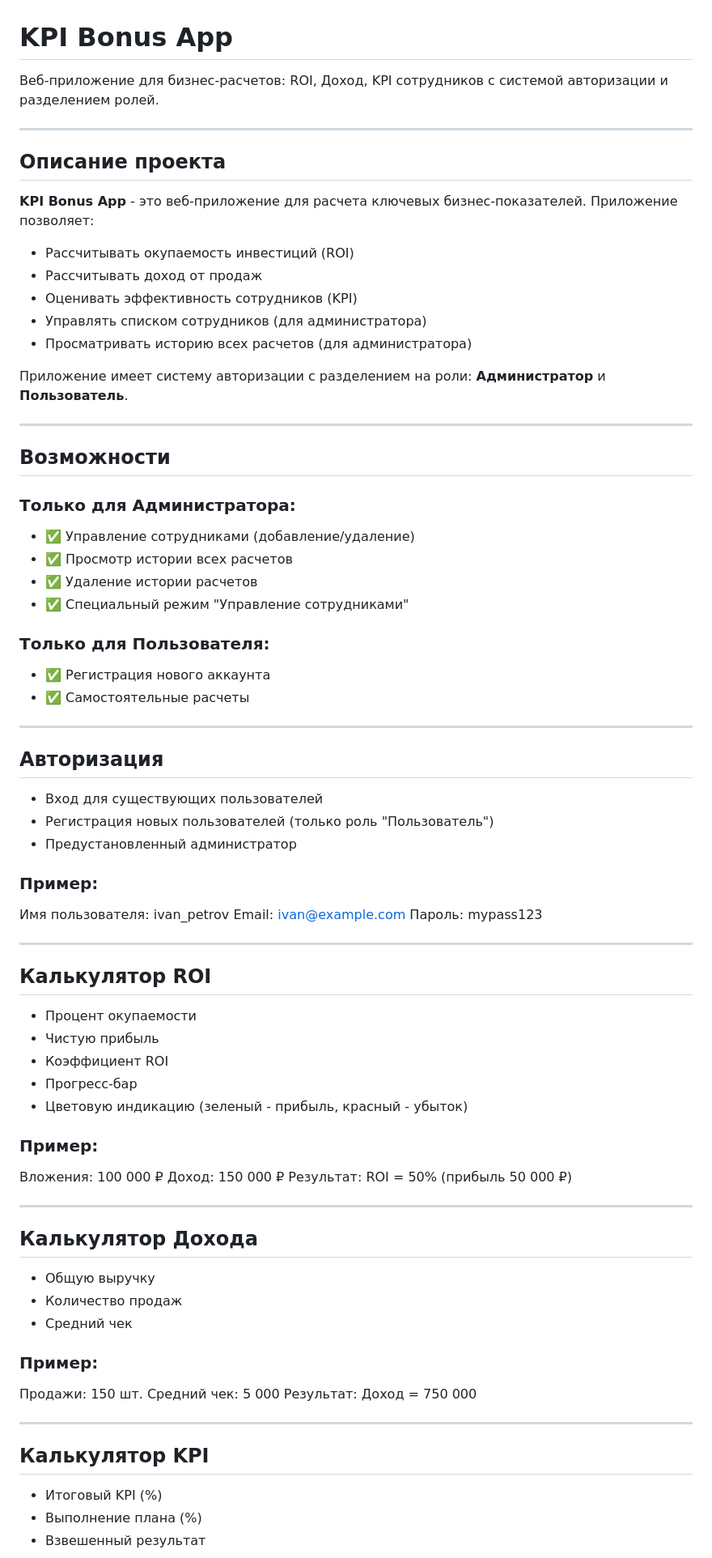
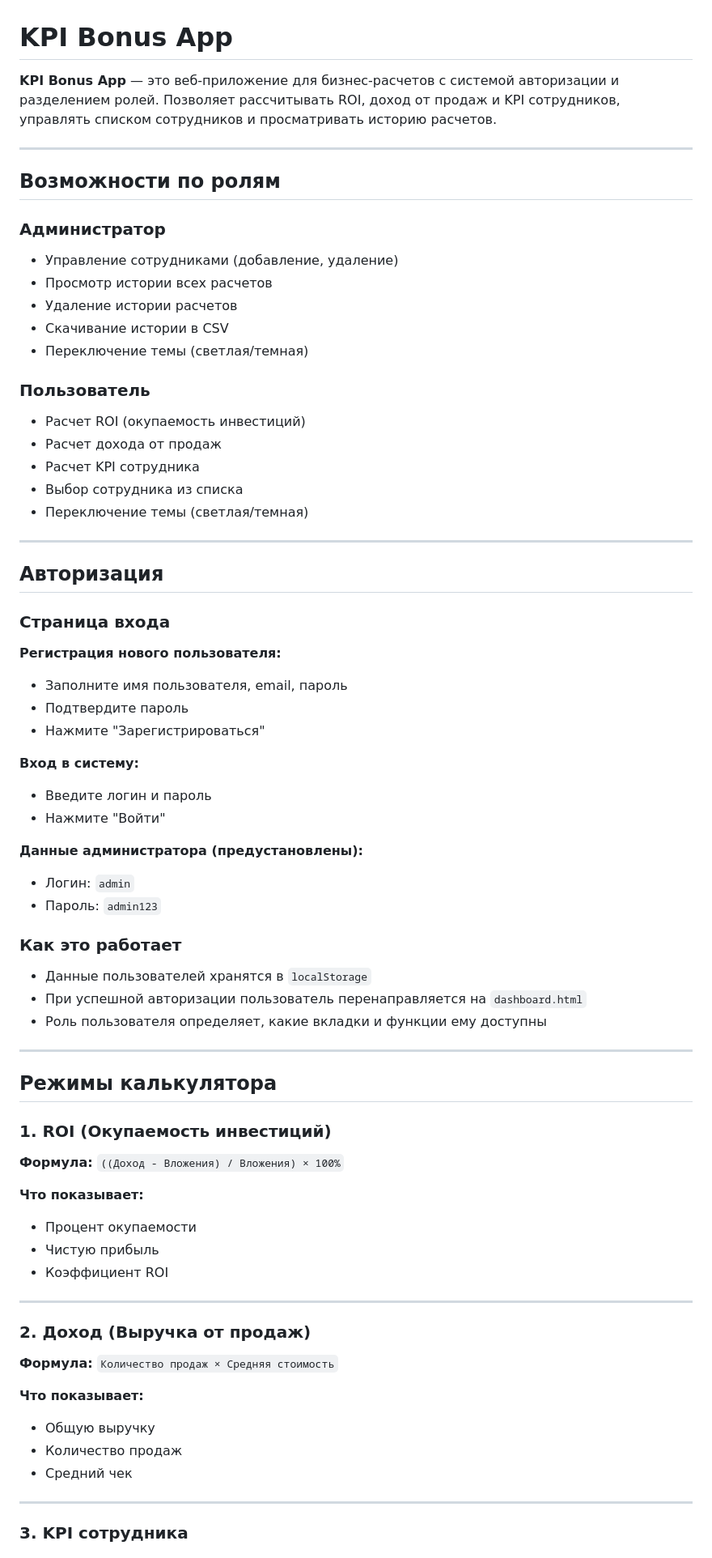
Before and after one commit to NELeopold/CBC, a Markdown page: README.md, the part around one of its changes. Shown at 81% size. Drawn GitHub-style.

```diff
--- a/README.md
+++ b/README.md
@@ -1,83 +1,74 @@
 # KPI Bonus App
 
-Веб-приложение для бизнес-расчетов: ROI, Доход, KPI сотрудников с системой авторизации и разделением ролей.
+**KPI Bonus App** — это веб-приложение для бизнес-расчетов с системой авторизации и разделением ролей. Позволяет рассчитывать ROI, доход от продаж и KPI сотрудников, управлять списком сотрудников и просматривать историю расчетов.
 
 ---
 
-## Описание проекта
+## Возможности по ролям
 
-**KPI Bonus App** - это веб-приложение для расчета ключевых бизнес-показателей. Приложение позволяет:
+### Администратор
+- Управление сотрудниками (добавление, удаление)
+- Просмотр истории всех расчетов
+- Удаление истории расчетов
+- Скачивание истории в CSV
+- Переключение темы (светлая/темная)
 
-- Рассчитывать окупаемость инвестиций (ROI)
-- Рассчитывать доход от продаж
-- Оценивать эффективность сотрудников (KPI)
-- Управлять списком сотрудников (для администратора)
-- Просматривать историю всех расчетов (для администратора)
-
-Приложение имеет систему авторизации с разделением на роли: **Администратор** и **Пользователь**.
-
----
-
-##  Возможности
-
-### Только для Администратора:
-- ✅ Управление сотрудниками (добавление/удаление)
-- ✅ Просмотр истории всех расчетов
-- ✅ Удаление истории расчетов
-- ✅ Специальный режим "Управление сотрудниками"
-
-### Только для Пользователя:
-- ✅ Регистрация нового аккаунта
-- ✅ Самостоятельные расчеты
+### Пользователь
+- Расчет ROI (окупаемость инвестиций)
+- Расчет дохода от продаж
+- Расчет KPI сотрудника
+- Выбор сотрудника из списка
+- Переключение темы (светлая/темная)
 
 ---
 
 ## Авторизация
 
- - Вход для существующих пользователей
- - Регистрация новых пользователей (только роль "Пользователь")
- - Предустановленный администратор
+### Страница входа
 
-### Пример:
+**Регистрация нового пользователя:**
+- Заполните имя пользователя, email, пароль
+- Подтвердите пароль
+- Нажмите "Зарегистрироваться"
 
-  Имя пользователя: ivan_petrov
-  Email: ivan@example.com
-  Пароль: mypass123
+**Вход в систему:**
+- Введите логин и пароль
+- Нажмите "Войти"
+
+**Данные администратора (предустановлены):**
+- Логин: `admin`
+- Пароль: `admin123`
+
+### Как это работает
+- Данные пользователей хранятся в `localStorage`
+- При успешной авторизации пользователь перенаправляется на `dashboard.html`
+- Роль пользователя определяет, какие вкладки и функции ему доступны
 
 ---
 
-## Калькулятор ROI
+##  Режимы калькулятора
 
-  - Процент окупаемости
-  - Чистую прибыль
-  - Коэффициент ROI
-  - Прогресс-бар
-  - Цветовую индикацию (зеленый - прибыль, красный - убыток)
+### 1.  ROI (Окупаемость инвестиций)
 
-### Пример:
+**Формула:** `((Доход - Вложения) / Вложения) × 100%`
 
-  Вложения: 100 000 ₽
-  Доход: 150 000 ₽
-  Результат: ROI = 50% (прибыль 50 000 ₽)
+**Что показывает:**
+- Процент окупаемости
+- Чистую прибыль
+- Коэффициент ROI
 
 ---
 
-## Калькулятор Дохода
+### 2.  Доход (Выручка от продаж)
 
-  - Общую выручку
-  - Количество продаж
-  - Средний чек
+**Формула:** `Количество продаж × Средняя стоимость`
 
-### Пример:
-
-  Продажи: 150 шт.
-  Средний чек: 5 000
-  Результат: Доход = 750 000
+**Что показывает:**
+- Общую выручку
+- Количество продаж
+- Средний чек
 
 ---
-## Калькулятор KPI
 
-  - Итоговый KPI (%)
-  - Выполнение плана (%)
-  - Взвешенный результат
+### 3. KPI сотрудника
 
```
Also changed, not shown: other parts of README.md (+57 -8 lines).
